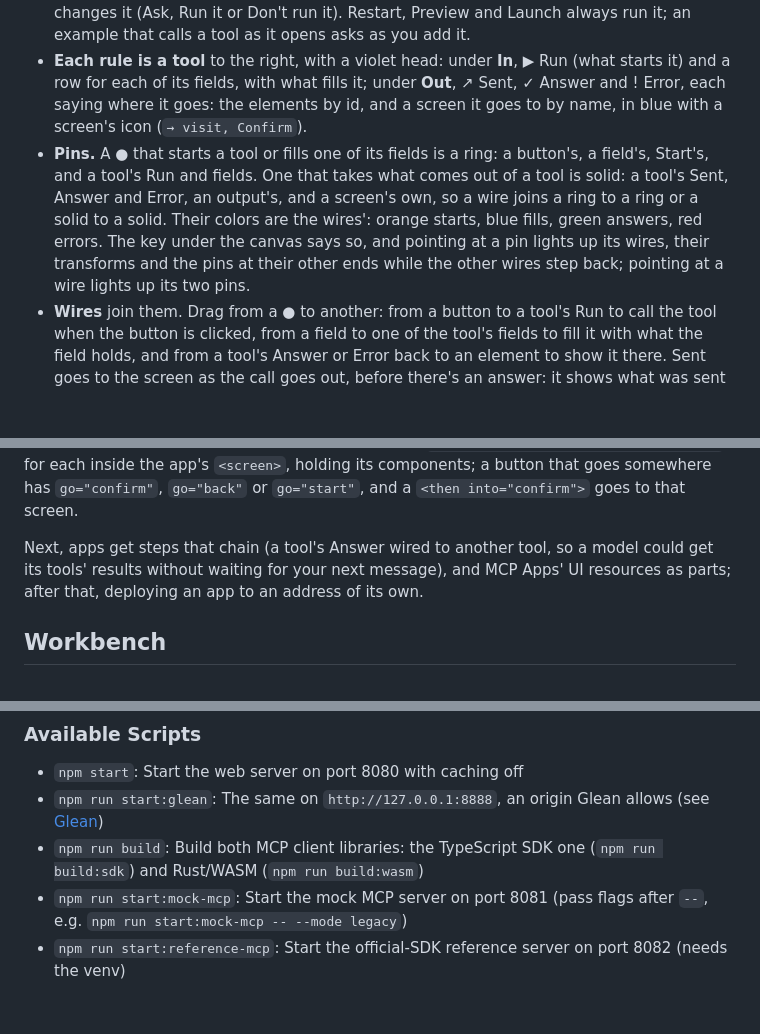
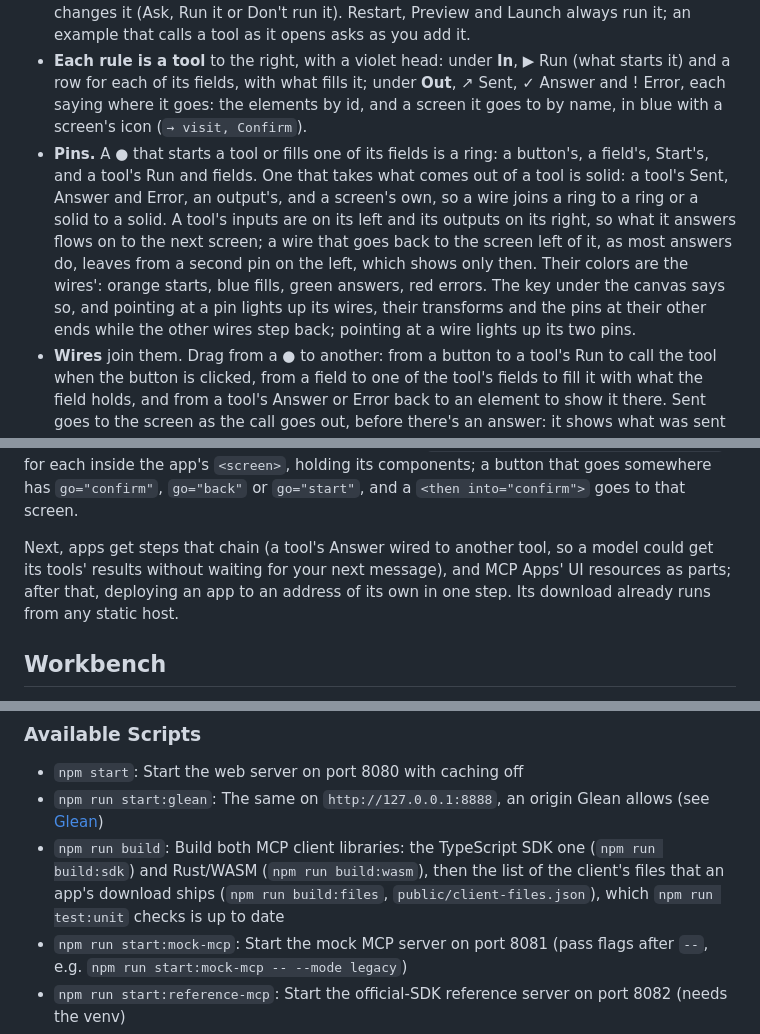
Before and after one commit to patrick-glean/mcp-browswer-client, a Markdown page: README.md, 3 parts joined by grey strips. GitHub-like rendering; blank space fills up the shorter version.

```diff
--- a/README.md
+++ b/README.md
@@ -72,7 +72,7 @@ An app opens on the canvas, where you wire the screen to tools much as you'd wir
 - **The screen** runs as people will see it, on a card with a blue title bar, with a ● beside each of its elements (buttons, fields and outputs, by id). The names there widen their column to fit, and one too long for it shows in full when you point at it. An app with several screens is a storyboard: each screen is a card, in the order people go through them (see [Screens](#screens-an-app-in-steps)).
 - **Start**, above the first screen, is where the app begins. Wire it to a tool to call that tool when the app opens, such as one that fills a dashboard. Opening an app whose Start calls a tool asks first, in a bar under the header, whether to run that each time you open it: until you answer, and after Don't run it, the app opens without calling it, and What happened says so. The answer is kept for the app in this browser, and Start's Inspector changes it (Ask, Run it or Don't run it). Restart, Preview and Launch always run it; an example that calls a tool as it opens asks as you add it.
 - **Each rule is a tool** to the right, with a violet head: under **In**, ▶ Run (what starts it) and a row for each of its fields, with what fills it; under **Out**, ↗ Sent, ✓ Answer and ! Error, each saying where it goes: the elements by id, and a screen it goes to by name, in blue with a screen's icon (`→ visit, Confirm`).
-- **Pins.** A ● that starts a tool or fills one of its fields is a ring: a button's, a field's, Start's, and a tool's Run and fields. One that takes what comes out of a tool is solid: a tool's Sent, Answer and Error, an output's, and a screen's own, so a wire joins a ring to a ring or a solid to a solid. Their colors are the wires': orange starts, blue fills, green answers, red errors. The key under the canvas says so, and pointing at a pin lights up its wires, their transforms and the pins at their other ends while the other wires step back; pointing at a wire lights up its two pins.
+- **Pins.** A ● that starts a tool or fills one of its fields is a ring: a button's, a field's, Start's, and a tool's Run and fields. One that takes what comes out of a tool is solid: a tool's Sent, Answer and Error, an output's, and a screen's own, so a wire joins a ring to a ring or a solid to a solid. A tool's inputs are on its left and its outputs on its right, so what it answers flows on to the next screen; a wire that goes back to the screen left of it, as most answers do, leaves from a second pin on the left, which shows only then. Their colors are the wires': orange starts, blue fills, green answers, red errors. The key under the canvas says so, and pointing at a pin lights up its wires, their transforms and the pins at their other ends while the other wires step back; pointing at a wire lights up its two pins.
 - **Wires** join them. Drag from a ● to another: from a button to a tool's Run to call the tool when the button is clicked, from a field to one of the tool's fields to fill it with what the field holds, and from a tool's Answer or Error back to an element to show it there. Sent goes to the screen as the call goes out, before there's an answer: it shows what was sent (a chat's message, in its conversation), or clears a field. The ●s a wire can reach light up while you drag, and a drop that can't connect says why. Each wire is one part of its rule, so removing it (Delete, or Remove in the Inspector) takes that part away.
 - **Transforms** sit on the wires from a tool, labeled with what of the answer shows (`text` at first). Pick one to change it: one value from the answer (the Inspector lists the last answer's values, a click each), your own words around values, the whole result as JSON, or the HTML in the answer, shown as HTML.
 - **The Library** adds components, your servers' tools and transforms: click one, or drag it onto the canvas. A component goes on the screen picked (or the one it's dropped on); a Screen starts another step of the app, on a card of its own (see [Screens](#screens-an-app-in-steps)).
@@ -218,7 +218,7 @@ A DML file reads like the flow it describes:
 
 A `<when>` names its first trigger and an `<or>` each other one (`event="open"` is Start); `x` and `y` are where its tool sits on the canvas. A part is `<part id="dashboard" src="parts/dashboard.html">`, with `<ask>` holding what the model was asked and `<from>` the call that made it. A box is `<output id="activity" label="Activity" show="bar" width="two-thirds">`, with what goes in it as its text, and a conversation `<output show="conversation">`; a wide screen is `<screen size="wide">`; and the field a rule's prompt goes in is `<arg name="message" role="prompt">`. A rule's `<instructions>` come before that prompt, `tools="yes"` on its `<when>` lets its model call your servers' tools, and `<then if="sent">` runs as the call is sent. An app with several screens has a `<screen id="confirm" label="Confirm">` for each inside the app's `<screen>`, holding its components; a button that goes somewhere has `go="confirm"`, `go="back"` or `go="start"`, and a `<then into="confirm">` goes to that screen.
 
-Next, apps get steps that chain (a tool's Answer wired to another tool, so a model could get its tools' results without waiting for your next message), and MCP Apps' UI resources as parts; after that, deploying an app to an address of its own.
+Next, apps get steps that chain (a tool's Answer wired to another tool, so a model could get its tools' results without waiting for your next message), and MCP Apps' UI resources as parts; after that, deploying an app to an address of its own in one step. Its download already runs from any static host.
 
 ## Workbench
 
@@ -392,7 +392,7 @@ Only needed to change it; the deployed site needs nothing installed. Prerequisit
 
 - `npm start`: Start the web server on port 8080 with caching off
 - `npm run start:glean`: The same on `http://127.0.0.1:8888`, an origin Glean allows (see [Glean](#glean))
-- `npm run build`: Build both MCP client libraries: the TypeScript SDK one (`npm run build:sdk`) and Rust/WASM (`npm run build:wasm`)
+- `npm run build`: Build both MCP client libraries: the TypeScript SDK one (`npm run build:sdk`) and Rust/WASM (`npm run build:wasm`), then the list of the client's files that an app's download ships (`npm run build:files`, `public/client-files.json`), which `npm run test:unit` checks is up to date
 - `npm run start:mock-mcp`: Start the mock MCP server on port 8081 (pass flags after `--`, e.g. `npm run start:mock-mcp -- --mode legacy`)
 - `npm run start:reference-mcp`: Start the official-SDK reference server on port 8082 (needs the venv)
 - `npm run test:unit`: Check Pre-fill's test data (valid for each schema, hints first, required fields only unless asked, values and not prose from real servers' descriptions, the same every time), the URIs resource templates make, and the app builder's DML, zips, links and flow
```
Also changed, not shown: other parts of README.md (+11 -7 lines), DEVELOPMENT.md (+5 -5 lines).
